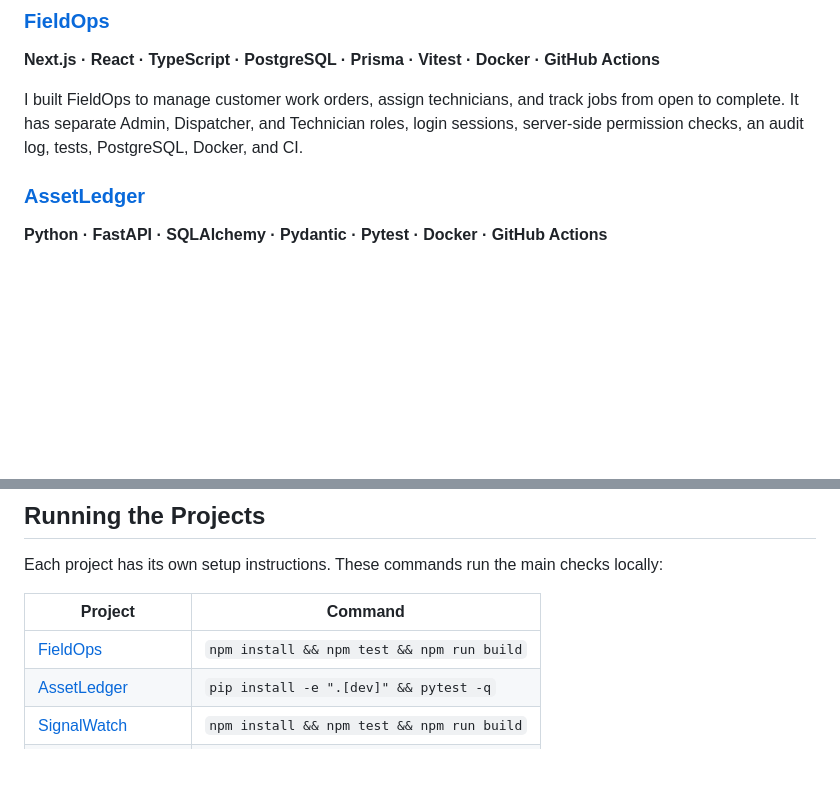
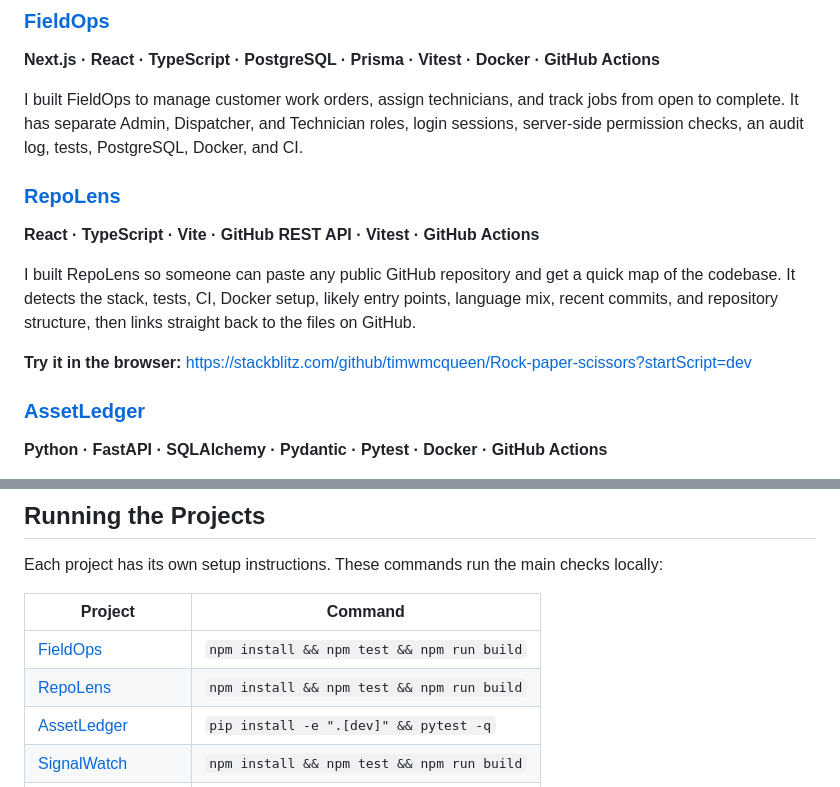
Before and after one commit to timwmcqueen/timwmcqueen, a Markdown page: README.md, 2 parts joined by grey strips. GitHub-like rendering; blank space fills up the shorter version.

Commit message:
Add RepoLens to profile

```diff
--- a/README.md
+++ b/README.md
@@ -10,6 +10,13 @@ I'm an entry-level software engineer coming from an IT support and operations ba
 **Next.js · React · TypeScript · PostgreSQL · Prisma · Vitest · Docker · GitHub Actions**
 
 I built FieldOps to manage customer work orders, assign technicians, and track jobs from open to complete. It has separate Admin, Dispatcher, and Technician roles, login sessions, server-side permission checks, an audit log, tests, PostgreSQL, Docker, and CI.
+
+### [RepoLens](https://github.com/timwmcqueen/Rock-paper-scissors)
+**React · TypeScript · Vite · GitHub REST API · Vitest · GitHub Actions**
+
+I built RepoLens so someone can paste any public GitHub repository and get a quick map of the codebase. It detects the stack, tests, CI, Docker setup, likely entry points, language mix, recent commits, and repository structure, then links straight back to the files on GitHub.
+
+**Try it in the browser:** https://stackblitz.com/github/timwmcqueen/Rock-paper-scissors?startScript=dev
 
 ### [AssetLedger](https://github.com/timwmcqueen/AssetLedger)
 **Python · FastAPI · SQLAlchemy · Pydantic · Pytest · Docker · GitHub Actions**
@@ -46,6 +53,7 @@ Each project has its own setup instructions. These commands run the main checks
 | Project | Command |
 |---|---|
 | [FieldOps](https://github.com/timwmcqueen/FieldOps) | `npm install && npm test && npm run build` |
+| [RepoLens](https://github.com/timwmcqueen/Rock-paper-scissors) | `npm install && npm test && npm run build` |
 | [AssetLedger](https://github.com/timwmcqueen/AssetLedger) | `pip install -e ".[dev]" && pytest -q` |
 | [SignalWatch](https://github.com/timwmcqueen/SignalWatch) | `npm install && npm test && npm run build` |
 | [Shipping Quote API](https://github.com/timwmcqueen/ShippingCalculator) | `mvn verify` |
```
